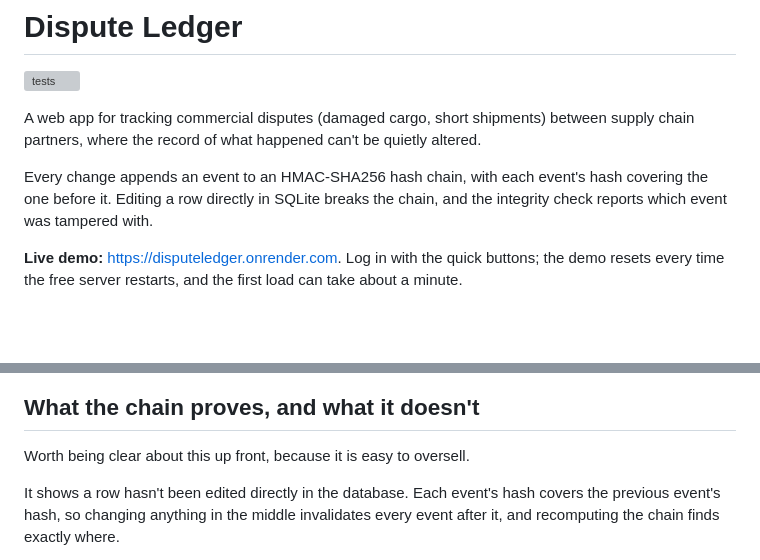
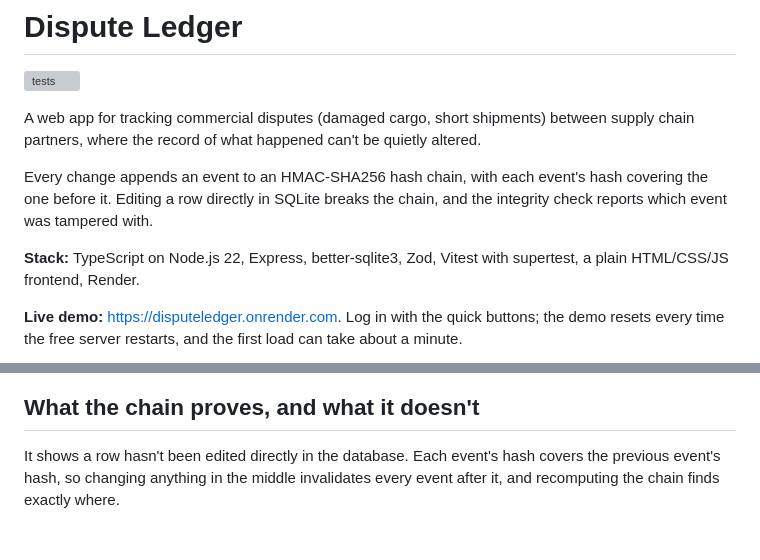
Before and after one commit to Krish3101/disputeledger, a Markdown page: README.md, 2 parts joined by grey strips. Rendered like a GitHub page; blank space fills up the shorter version; grey boxes are pictures that could not be loaded.

Commit message:
List the stack in the README

```diff
--- a/README.md
+++ b/README.md
@@ -9,14 +9,14 @@ Every change appends an event to an HMAC-SHA256 hash chain, with each event's ha
 the one before it. Editing a row directly in SQLite breaks the chain, and the integrity check
 reports which event was tampered with.
 
+**Stack:** TypeScript on Node.js 22, Express, better-sqlite3, Zod, Vitest with supertest, a plain HTML/CSS/JS frontend, Render.
+
 **Live demo:** <https://disputeledger.onrender.com>. Log in with the quick buttons; the demo
 resets every time the free server restarts, and the first load can take about a minute.
 
 ![A dispute with its evidence and the hash chain underneath](docs/dispute.png)
 
 ## What the chain proves, and what it doesn't
-
-Worth being clear about this up front, because it is easy to oversell.
 
 It shows a row hasn't been edited directly in the database. Each event's hash covers the
 previous event's hash, so changing anything in the middle invalidates every event after it,
```
